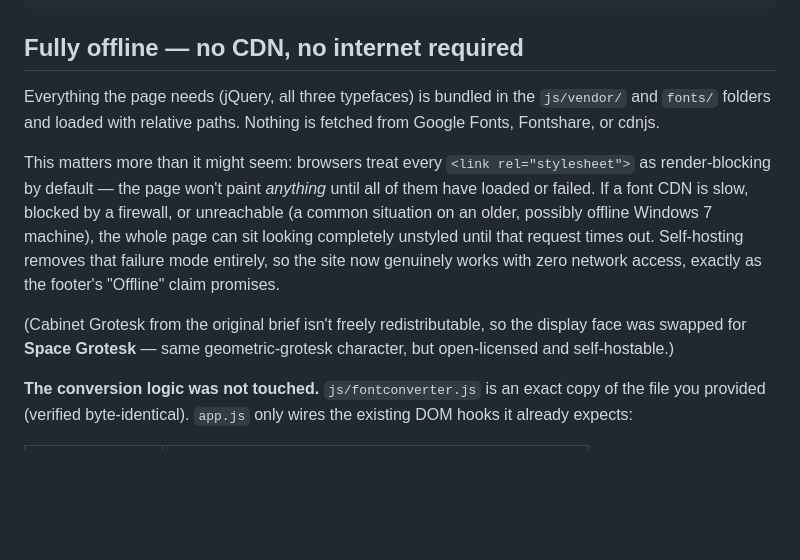
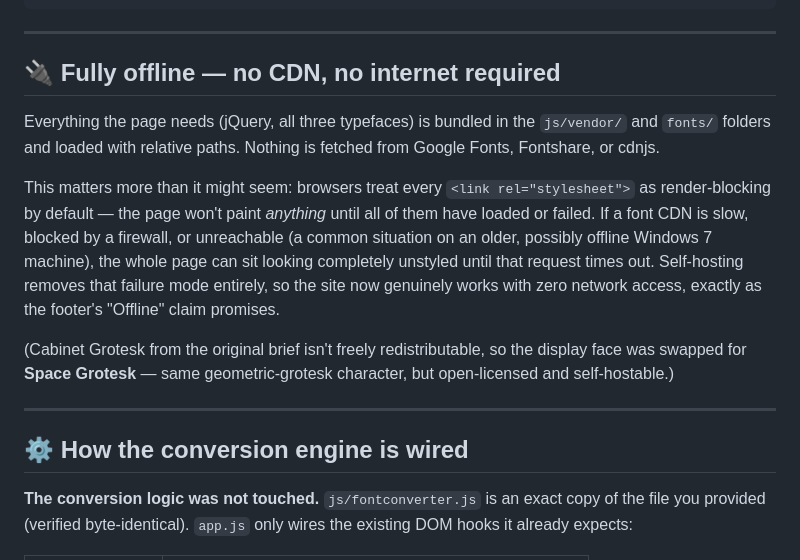
Before and after one commit to TohaKhan6/Unicode-to-Bijoy, a Markdown page: README.md, the part around one of its changes. Rendered like a GitHub page; blank space fills up the shorter version.

````diff
--- a/README.md
+++ b/README.md
@@ -29,7 +46,9 @@ unicode-bijoy-converter/
 └── README.md
 ```
 
-## Fully offline — no CDN, no internet required
+---
+
+## 🔌 Fully offline — no CDN, no internet required
 
 Everything the page needs (jQuery, all three typefaces) is bundled in the
 `js/vendor/` and `fonts/` folders and loaded with relative paths. Nothing is
@@ -47,6 +66,10 @@ access, exactly as the footer's "Offline" claim promises.
 (Cabinet Grotesk from the original brief isn't freely redistributable, so the
 display face was swapped for **Space Grotesk** — same geometric-grotesk
 character, but open-licensed and self-hostable.)
+
+---
+
+## ⚙️ How the conversion engine is wired
 
 **The conversion logic was not touched.** `js/fontconverter.js` is an exact
 copy of the file you provided (verified byte-identical). `app.js` only wires
````
Also changed, not shown: other parts of README.md (+38 -10 lines).
